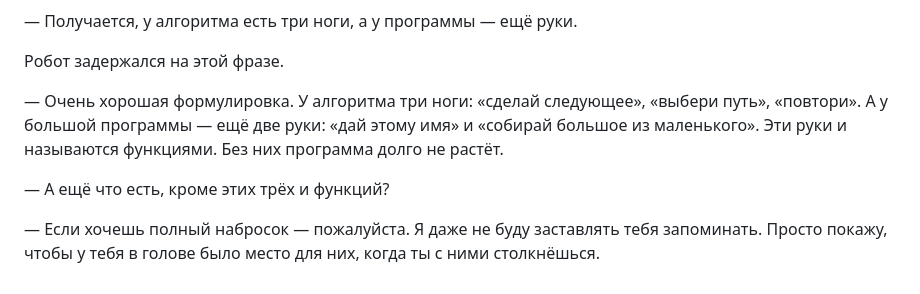
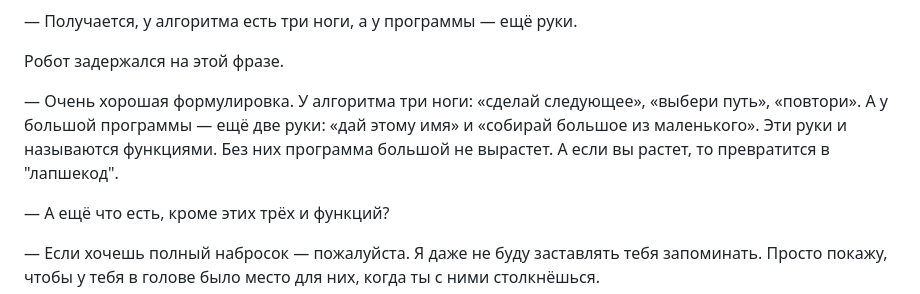
Before and after one commit to dmitryweiner/robot-talks, a Markdown page: 02. Типы данных и управляющие конструкции.md, the part around the change. Drawn GitHub-style.

```diff
--- a/02. Типы данных и управляющие конструкции.md
+++ b/02. Типы данных и управляющие конструкции.md
@@ -695,7 +695,7 @@ if (distance(player.x, player.y, enemy.x, enemy.y) < 10) {
 
 Робот задержался на этой фразе.
 
-— Очень хорошая формулировка. У алгоритма три ноги: «сделай следующее», «выбери путь», «повтори». А у большой программы — ещё две руки: «дай этому имя» и «собирай большое из маленького». Эти руки и называются функциями. Без них программа долго не растёт.
+— Очень хорошая формулировка. У алгоритма три ноги: «сделай следующее», «выбери путь», «повтори». А у большой программы — ещё две руки: «дай этому имя» и «собирай большое из маленького». Эти руки и называются функциями. Без них программа большой не вырастет. А если вы растет, то превратится в "лапшекод".
 
 — А ещё что есть, кроме этих трёх и функций?
 
```
